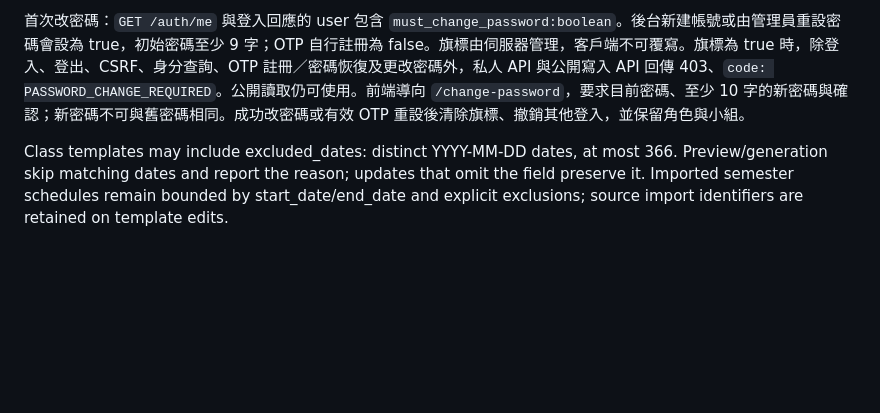
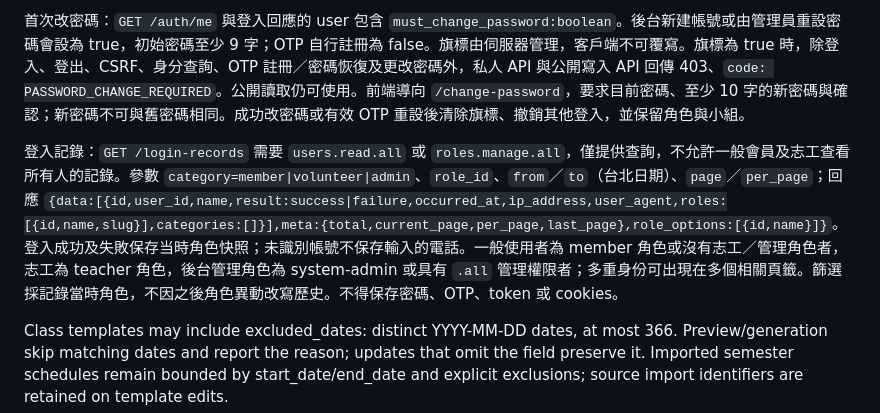
Before and after one commit to BlueWofe/3r, a Markdown page: docs/contract.md, the part around the change. Rendered like a GitHub page; blank space fills up the shorter version.

Commit message:
docs: define categorized login records contract

```diff
--- a/docs/contract.md
+++ b/docs/contract.md
@@ -44,6 +44,8 @@ Member account: PUT /auth/password {current_password,password,password_confirmat
 
 首次改密碼：`GET /auth/me` 與登入回應的 user 包含 `must_change_password:boolean`。後台新建帳號或由管理員重設密碼會設為 true，初始密碼至少 9 字；OTP 自行註冊為 false。旗標由伺服器管理，客戶端不可覆寫。旗標為 true 時，除登入、登出、CSRF、身分查詢、OTP 註冊／密碼恢復及更改密碼外，私人 API 與公開寫入 API 回傳 403、`code: PASSWORD_CHANGE_REQUIRED`。公開讀取仍可使用。前端導向 `/change-password`，要求目前密碼、至少 10 字的新密碼與確認；新密碼不可與舊密碼相同。成功改密碼或有效 OTP 重設後清除旗標、撤銷其他登入，並保留角色與小組。
 
+登入記錄：`GET /login-records` 需要 `users.read.all` 或 `roles.manage.all`，僅提供查詢，不允許一般會員及志工查看所有人的記錄。參數 `category=member|volunteer|admin`、`role_id`、`from`／`to`（台北日期）、`page`／`per_page`；回應 `{data:[{id,user_id,name,result:success|failure,occurred_at,ip_address,user_agent,roles:[{id,name,slug}],categories:[]}],meta:{total,current_page,per_page,last_page},role_options:[{id,name}]}`。登入成功及失敗保存当時角色快照；未識別帳號不保存輸入的電話。一般使用者為 member 角色或沒有志工／管理角色者，志工為 teacher 角色，後台管理角色為 system-admin 或具有 `.all` 管理權限者；多重身份可出現在多個相關頁籤。篩選採記錄當時角色，不因之後角色異動改寫歷史。不得保存密碼、OTP、token 或 cookies。
+
 Class templates may include excluded_dates: distinct YYYY-MM-DD dates, at most 366. Preview/generation skip matching dates and report the reason; updates that omit the field preserve it. Imported semester schedules remain bounded by start_date/end_date and explicit exclusions; source import identifiers are retained on template edits.
 
 通知連結只定位相關列表項目，不自動開啟明細或編輯視窗。訂單、聯絡表單以 `id`，課程以 `session_id`，小組消息以 `content_id` 指定醒目標示的項目；老師課程切換至議程列表。手動點選查看／編輯才開啟視窗。
```
